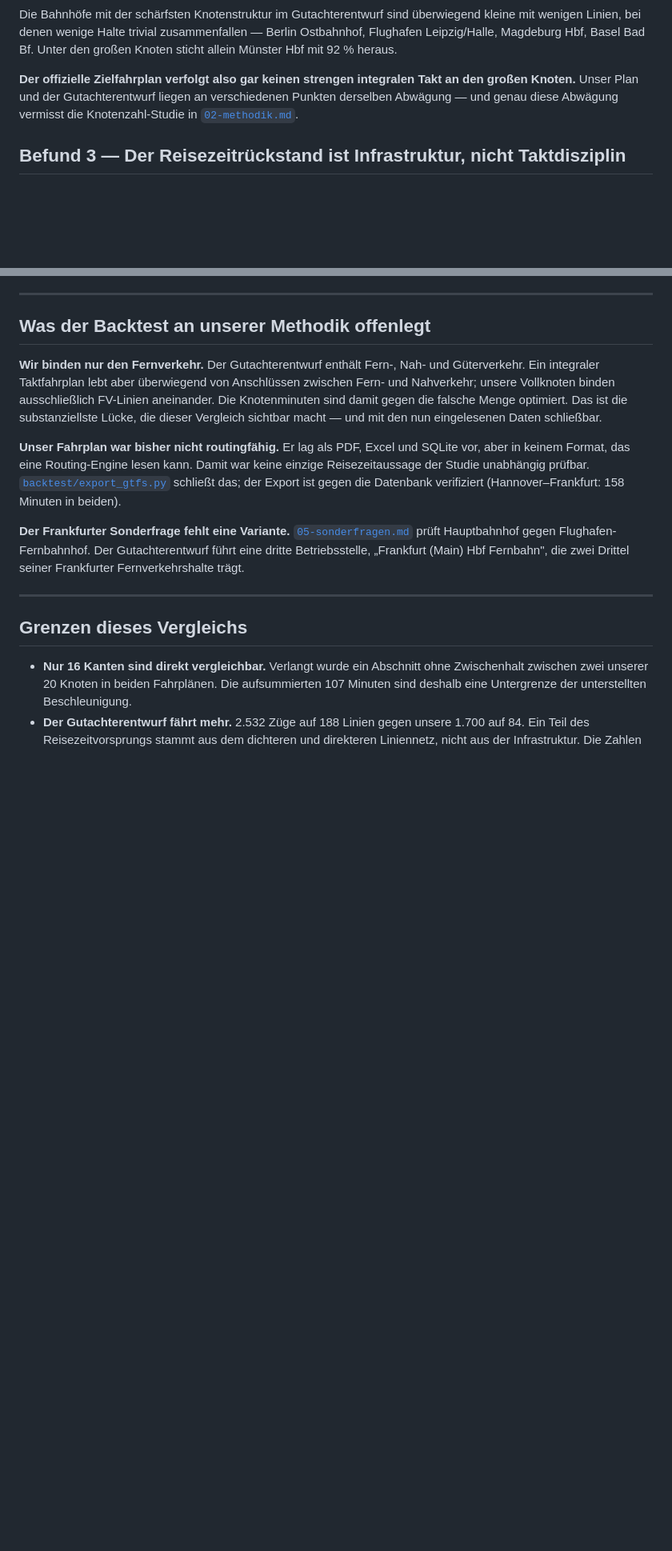
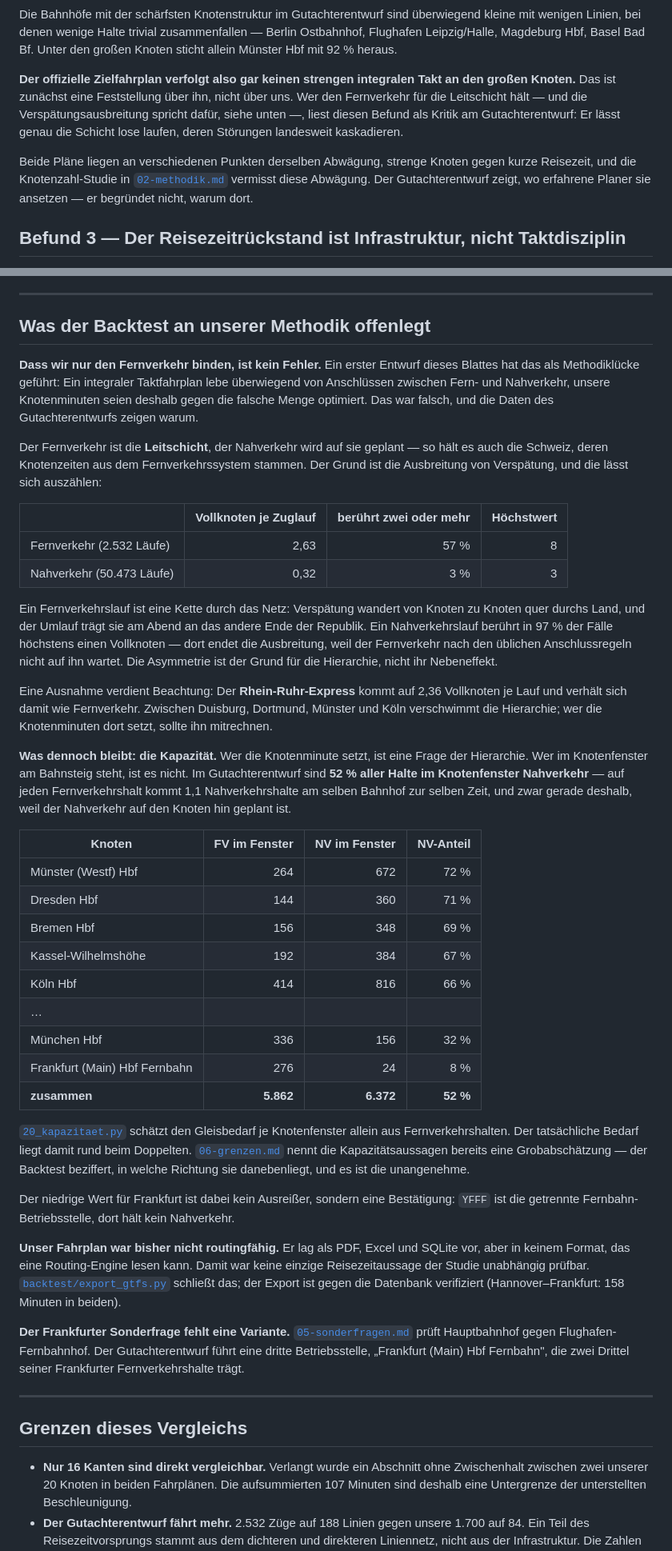
Before and after one commit to uselessbusinessclown/systemtakt, a Markdown page: docs/08-backtest-deutschlandtakt.md, 2 parts joined by grey strips. Shown at 80% size. Rendered like a GitHub page; blank space fills up the shorter version.

Commit message:
backtest: FV-Bindung ist Hierarchie, kein Fehler — Befund korrigiert
Der vorige Commit führte es als Methodiklücke, dass unsere Vollknoten nur
Fernverkehrslinien binden. Das war falsch. Der Fernverkehr ist die Leitschicht,
der Nahverkehr wird auf sie geplant — so hält es auch die Schweiz, und die
Verspätungsausbreitung begründet es.

Nachgezählt im Gutachterentwurf:

  Fernverkehr   2.532 Läufe · 2,63 Vollknoten je Lauf · 57 % berühren zwei oder mehr
  Nahverkehr   50.473 Läufe · 0,32 Vollknoten je Lauf ·  3 % berühren zwei oder mehr

Ein Fernverkehrslauf ist eine Kette durch das Netz, seine Störung wandert von
Knoten zu Knoten. Ein Nahverkehrslauf ist in 97 % der Fälle ein Blatt — er
berührt höchstens einen Vollknoten, dort endet die Ausbreitung, weil der
Fernverkehr nach den üblichen Anschlussregeln nicht auf ihn wartet.

Ausnahme: Der Rhein-Ruhr-Express kommt auf 2,36 Vollknoten je Lauf und verhält
sich wie Fernverkehr. Zwischen Duisburg, Dortmund, Münster und Köln verschwimmt
die Hierarchie.

Was von dem Einwand bleibt, ist die Kapazität, und das unabhängig von der
Hierarchie: Wer die Knotenminute setzt, ist eine Frage der Rangfolge — wer im
Knotenfenster am Bahnsteig steht, nicht. Im Gutachterentwurf sind 52 % aller
Halte im Knotenfenster Nahverkehr, gerade weil er auf den Knoten hin geplant
ist. 20_kapazitaet.py rechnet nur mit Fernverkehr und schätzt den Gleisbedarf
damit rund um den Faktor zwei zu niedrig. Am stärksten betroffen: Münster
(72 % NV), Dresden (71 %), Bremen (69 %), Kassel-Wilhelmshöhe (67 %), Köln (66 %).

Befund 2 liest sich unter dieser Hierarchie schärfer, nicht milder: Wenn die
Synchronität des Fernverkehrs das ist, was landesweit zählt, dann ist die
Knotengüte von 53 % im Gutachterentwurf eine Kritik an ihm — er lässt genau die
Schicht lose laufen, deren Störungen kaskadieren.

Co-Authored-By: Claude Opus 5 <noreply@anthropic.com>

```diff
--- a/docs/08-backtest-deutschlandtakt.md
+++ b/docs/08-backtest-deutschlandtakt.md
@@ -139,9 +139,15 @@ Ostbahnhof, Flughafen Leipzig/Halle, Magdeburg Hbf, Basel Bad Bf. Unter den gro
 sticht allein Münster Hbf mit 92 % heraus.
 
 **Der offizielle Zielfahrplan verfolgt also gar keinen strengen integralen Takt an den
-großen Knoten.** Unser Plan und der Gutachterentwurf liegen an verschiedenen Punkten
-derselben Abwägung — und genau diese Abwägung vermisst die Knotenzahl-Studie in
-[`02-methodik.md`](02-methodik.md).
+großen Knoten.** Das ist zunächst eine Feststellung über ihn, nicht über uns. Wer den
+Fernverkehr für die Leitschicht hält — und die Verspätungsausbreitung spricht dafür,
+siehe unten —, liest diesen Befund als Kritik am Gutachterentwurf: Er lässt genau die
+Schicht lose laufen, deren Störungen landesweit kaskadieren.
+
+Beide Pläne liegen an verschiedenen Punkten derselben Abwägung, strenge Knoten gegen kurze
+Reisezeit, und die Knotenzahl-Studie in [`02-methodik.md`](02-methodik.md) vermisst diese
+Abwägung. Der Gutachterentwurf zeigt, wo erfahrene Planer sie ansetzen — er begründet
+nicht, warum dort.
 
 ## Befund 3 — Der Reisezeitrückstand ist Infrastruktur, nicht Taktdisziplin
 
@@ -207,12 +213,57 @@ verschiedene Fragen.
 
 ## Was der Backtest an unserer Methodik offenlegt
 
-**Wir binden nur den Fernverkehr.** Der Gutachterentwurf enthält Fern-, Nah- und
-Güterverkehr. Ein integraler Taktfahrplan lebt aber überwiegend von Anschlüssen zwischen
-Fern- und Nahverkehr; unsere Vollknoten binden ausschließlich FV-Linien aneinander. Die
-Knotenminuten sind damit gegen die falsche Menge optimiert. Das ist die substanziellste
-Lücke, die dieser Vergleich sichtbar macht — und mit den nun eingelesenen Daten
-schließbar.
+**Dass wir nur den Fernverkehr binden, ist kein Fehler.** Ein erster Entwurf dieses
+Blattes hat das als Methodiklücke geführt: Ein integraler Taktfahrplan lebe überwiegend
+von Anschlüssen zwischen Fern- und Nahverkehr, unsere Knotenminuten seien deshalb gegen
+die falsche Menge optimiert. Das war falsch, und die Daten des Gutachterentwurfs zeigen
+warum.
+
+Der Fernverkehr ist die **Leitschicht**, der Nahverkehr wird auf sie geplant — so hält es
+auch die Schweiz, deren Knotenzeiten aus dem Fernverkehrssystem stammen. Der Grund ist die
+Ausbreitung von Verspätung, und die lässt sich auszählen:
+
+| | Vollknoten je Zuglauf | berührt zwei oder mehr | Höchstwert |
+|---|---:|---:|---:|
+| Fernverkehr (2.532 Läufe) | 2,63 | 57 % | 8 |
+| Nahverkehr (50.473 Läufe) | 0,32 | 3 % | 3 |
+
+Ein Fernverkehrslauf ist eine Kette durch das Netz: Verspätung wandert von Knoten zu
+Knoten quer durchs Land, und der Umlauf trägt sie am Abend an das andere Ende der
+Republik. Ein Nahverkehrslauf berührt in 97 % der Fälle höchstens einen Vollknoten — dort
+endet die Ausbreitung, weil der Fernverkehr nach den üblichen Anschlussregeln nicht auf
+ihn wartet. Die Asymmetrie ist der Grund für die Hierarchie, nicht ihr Nebeneffekt.
+
+Eine Ausnahme verdient Beachtung: Der **Rhein-Ruhr-Express** kommt auf 2,36 Vollknoten je
+Lauf und verhält sich damit wie Fernverkehr. Zwischen Duisburg, Dortmund, Münster und Köln
+verschwimmt die Hierarchie; wer die Knotenminuten dort setzt, sollte ihn mitrechnen.
+
+**Was dennoch bleibt: die Kapazität.** Wer die Knotenminute setzt, ist eine Frage der
+Hierarchie. Wer im Knotenfenster am Bahnsteig steht, ist es nicht. Im Gutachterentwurf
+sind **52 % aller Halte im Knotenfenster Nahverkehr** — auf jeden Fernverkehrshalt kommt
+1,1 Nahverkehrshalte am selben Bahnhof zur selben Zeit, und zwar gerade deshalb, weil der
+Nahverkehr auf den Knoten hin geplant ist.
+
+| Knoten | FV im Fenster | NV im Fenster | NV-Anteil |
+|---|---:|---:|---:|
+| Münster (Westf) Hbf | 264 | 672 | 72 % |
+| Dresden Hbf | 144 | 360 | 71 % |
+| Bremen Hbf | 156 | 348 | 69 % |
+| Kassel-Wilhelmshöhe | 192 | 384 | 67 % |
+| Köln Hbf | 414 | 816 | 66 % |
+| … | | | |
+| München Hbf | 336 | 156 | 32 % |
+| Frankfurt (Main) Hbf Fernbahn | 276 | 24 | 8 % |
+| **zusammen** | **5.862** | **6.372** | **52 %** |
+
+[`20_kapazitaet.py`](../src/20_kapazitaet.py) schätzt den Gleisbedarf je Knotenfenster
+allein aus Fernverkehrshalten. Der tatsächliche Bedarf liegt damit rund beim Doppelten.
+[`06-grenzen.md`](06-grenzen.md) nennt die Kapazitätsaussagen bereits eine
+Grobabschätzung — der Backtest beziffert, in welche Richtung sie danebenliegt, und es ist
+die unangenehme.
+
+Der niedrige Wert für Frankfurt ist dabei kein Ausreißer, sondern eine Bestätigung: `YFFF`
+ist die getrennte Fernbahn-Betriebsstelle, dort hält kein Nahverkehr.
 
 **Unser Fahrplan war bisher nicht routingfähig.** Er lag als PDF, Excel und SQLite vor,
 aber in keinem Format, das eine Routing-Engine lesen kann. Damit war keine einzige
```
